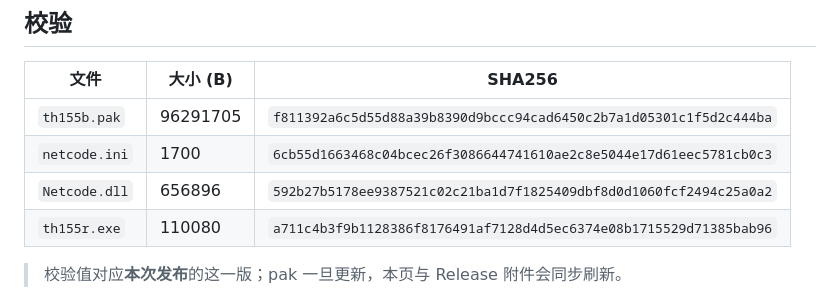
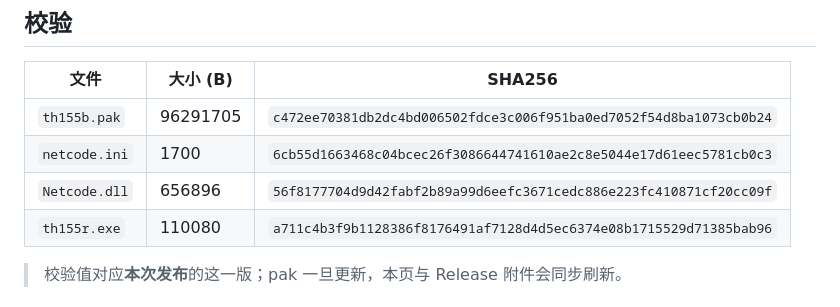
Before and after one commit to KKHTAKOISHI/TH155-MOD, a Markdown page: README.md, the part around the change. GitHub-like rendering.

Commit message:
docs: 更新 th155b.pak 与 Netcode.dll 的 SHA256

```diff
--- a/README.md
+++ b/README.md
@@ -32,9 +32,9 @@
 
 | 文件 | 大小 (B) | SHA256 |
 |---|---|---|
-| `th155b.pak` | 96291705 | `f811392a6c5d55d88a39b8390d9bccc94cad6450c2b7a1d05301c1f5d2c444ba` |
+| `th155b.pak` | 96291705 | `c472ee70381db2dc4bd006502fdce3c006f951ba0ed7052f54d8ba1073cb0b24` |
 | `netcode.ini` | 1700 | `6cb55d1663468c04bcec26f3086644741610ae2c8e5044e17d61eec5781cb0c3` |
-| `Netcode.dll` | 656896 | `592b27b5178ee9387521c02c21ba1d7f1825409dbf8d0d1060fcf2494c25a0a2` |
+| `Netcode.dll` | 656896 | `56f8177704d9d42fabf2b89a99d6eefc3671cedc886e223fc410871cf20cc09f` |
 | `th155r.exe` | 110080 | `a711c4b3f9b1128386f8176491af7128d4d5ec6374e08b1715529d71385bab96` |
 
 > 校验值对应**本次发布**的这一版；pak 一旦更新，本页与 Release 附件会同步刷新。
```
